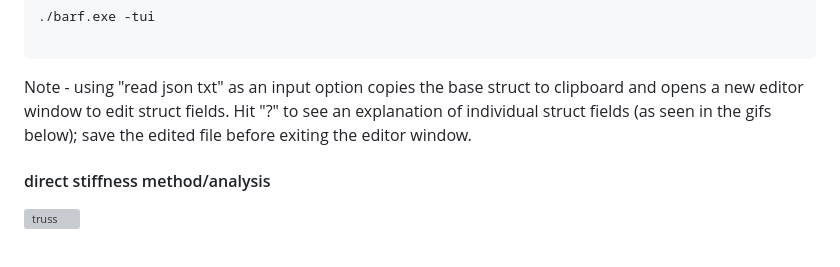
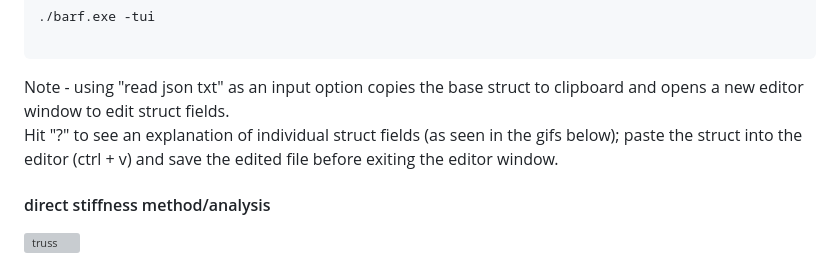
Before and after one commit to akhileshsv/barf, a Markdown page: readme.md, the part around the change. Rendered like a GitHub page; grey boxes are pictures that could not be loaded.

````diff
--- a/readme.md
+++ b/readme.md
@@ -68,7 +68,7 @@ Run tui menu (uses https://github.com/AlecAivazis/survey) with -
 
 ```
 Note - using "read json txt" as an input option copies the base struct to clipboard and opens a new editor window to edit struct fields.
-Hit "?" to see an explanation of individual struct fields (as seen in the gifs below); save the edited file before exiting the editor window.
+Hit "?" to see an explanation of individual struct fields (as seen in the gifs below); paste the struct into the editor (ctrl + v) and save the edited file before exiting the editor window.
 
 #### direct stiffness method/analysis
 ![truss](https://github.com/akhileshsv/barf/assets/63144799/7d98a053-f24d-4a58-a374-65f53fc3fc7c)
````
